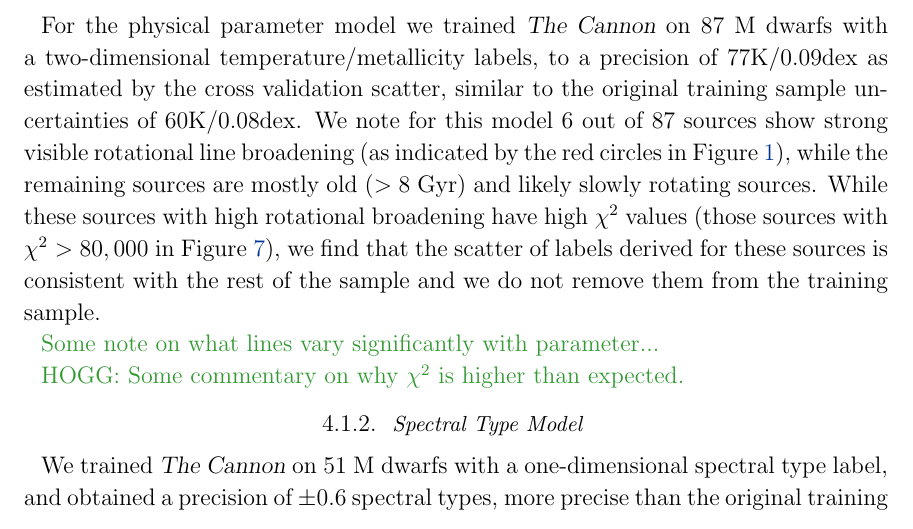
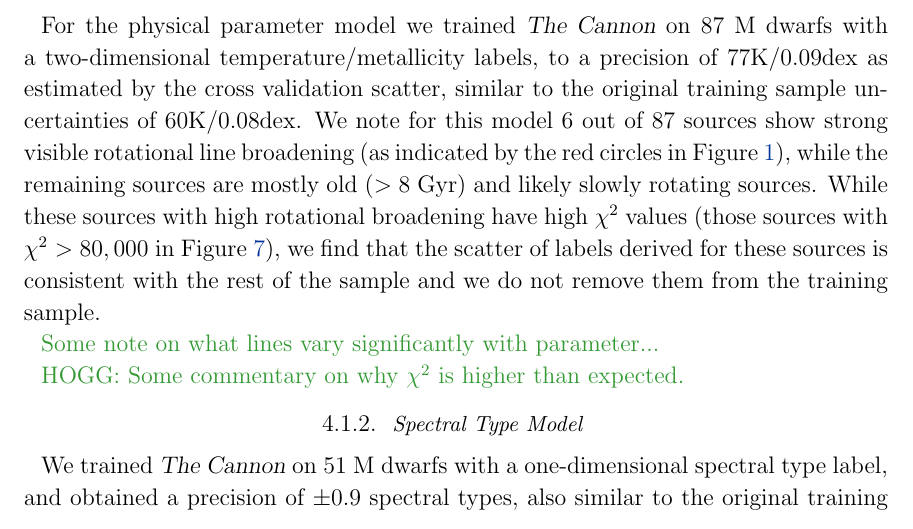
Before and after one commit to jbirky/Mdwarf_project, a LaTeX paper (paper/draft.tex): part of page 7 of 24, cut so that both start at the same text. Compiled offline with pdfLaTeX.

Commit message:
use crv scatters

```diff
--- a/paper/draft.tex
+++ b/paper/draft.tex
@@ -223,7 +223,7 @@ For the physical parameter model we trained \thecannon\ on 87 M dwarfs with a tw
 \color{gcolor}{HOGG: Some commentary on why $\chi^2$ is higher than expected.}\color{black}
 
 \subsubsection{Spectral Type Model \label{subsec:west_results}}
-We trained \thecannon\ on 51 M dwarfs with a one-dimensional spectral type label, and obtained a precision of $\pm$0.6 spectral types, more precise than the original training label uncertainty of $\pm$1 spectral type. We note however, that the training sample is distributed heavily towards earlier type sources, with a median spectral type of 3 and only one M8 and one M9 source. As seen in Figure \ref{fig:west_validation}, the model performs well at re-deriving the labels for the M8 and M9 source when they are included in the model (less than 1 SPT difference), but badly when left out (over 2 SPT difference), which indicates \thecannon\ does a poor job at extrapolating to labels outside of the training sample space.
+We trained \thecannon\ on 51 M dwarfs with a one-dimensional spectral type label, and obtained a precision of $\pm$0.9 spectral types, also similar to the original training label uncertainty of $\pm$1 spectral type. We note however, that the training sample is distributed heavily towards earlier type sources, with a median spectral type of 3 and only one M8 and one M9 source. As seen in Figure \ref{fig:west_validation}, the model performs well at re-deriving the labels for the M8 and M9 source when they are included in the model (less than 1 SPT difference), but badly when left out (over 2 SPT difference), which indicates \thecannon\ does a poor job at extrapolating to labels outside of the training sample space.
 
 \color{gcolor}{Further assessment of the reliability of our model for late types?...}\color{black}
 
```
